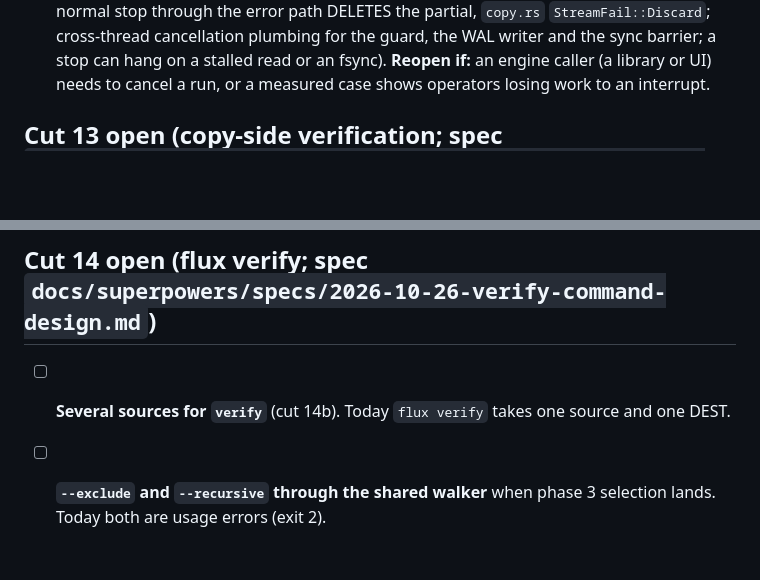
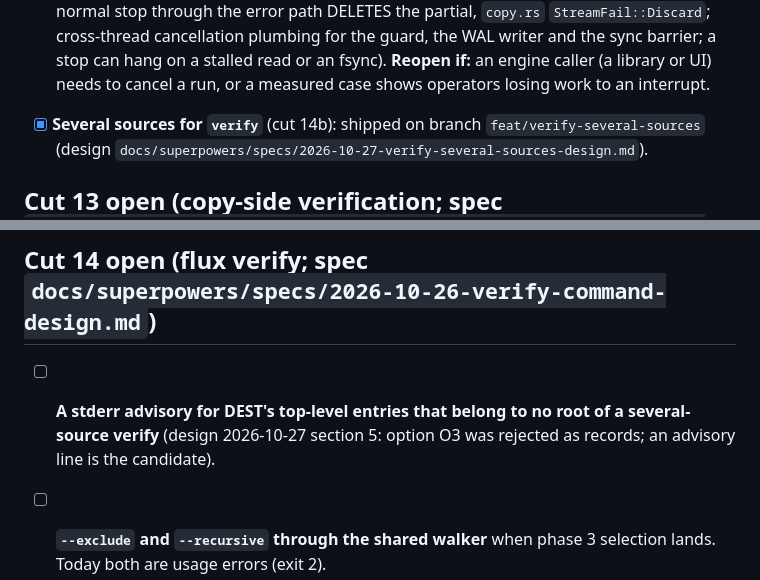
Before and after one commit to ckir/flux, a Markdown page: TODO.md, 2 parts joined by grey strips. GitHub-like rendering; blank space fills up the shorter version.

```diff
--- a/TODO.md
+++ b/TODO.md
@@ -1196,6 +1196,7 @@ item was, not only in a commit message.
   `StreamFail::Discard`; cross-thread cancellation plumbing for the guard, the WAL writer and the sync barrier; a stop
   can hang on a stalled read or an fsync). **Reopen if:** an engine caller (a library or UI) needs to cancel a run, or
   a measured case shows operators losing work to an interrupt.
+- [x] **Several sources for `verify`** (cut 14b): shipped on branch `feat/verify-several-sources` (design `docs/superpowers/specs/2026-10-27-verify-several-sources-design.md`).
 
 ## Cut 13 open (copy-side verification; spec `docs/superpowers/specs/2026-10-26-copy-verification-design.md`)
 
@@ -1209,7 +1210,7 @@ item was, not only in a commit message.
 
 ## Cut 14 open (flux verify; spec `docs/superpowers/specs/2026-10-26-verify-command-design.md`)
 
-- [ ] **Several sources for `verify`** (cut 14b). Today `flux verify` takes one source and one DEST.
+- [ ] **A stderr advisory for DEST's top-level entries that belong to no root of a several-source verify** (design 2026-10-27 section 5: option O3 was rejected as records; an advisory line is the candidate).
 - [ ] **`--exclude` and `--recursive` through the shared walker** when phase 3 selection lands. Today both are usage
       errors (exit 2).
 - [ ] **Windows reparse points and junctions** as `Other` or `Symlink` in verify are CI evidence only; no local
```
Also changed, not shown: docs/accepted-boundaries.md (+9 -0 lines), 1 other file.
